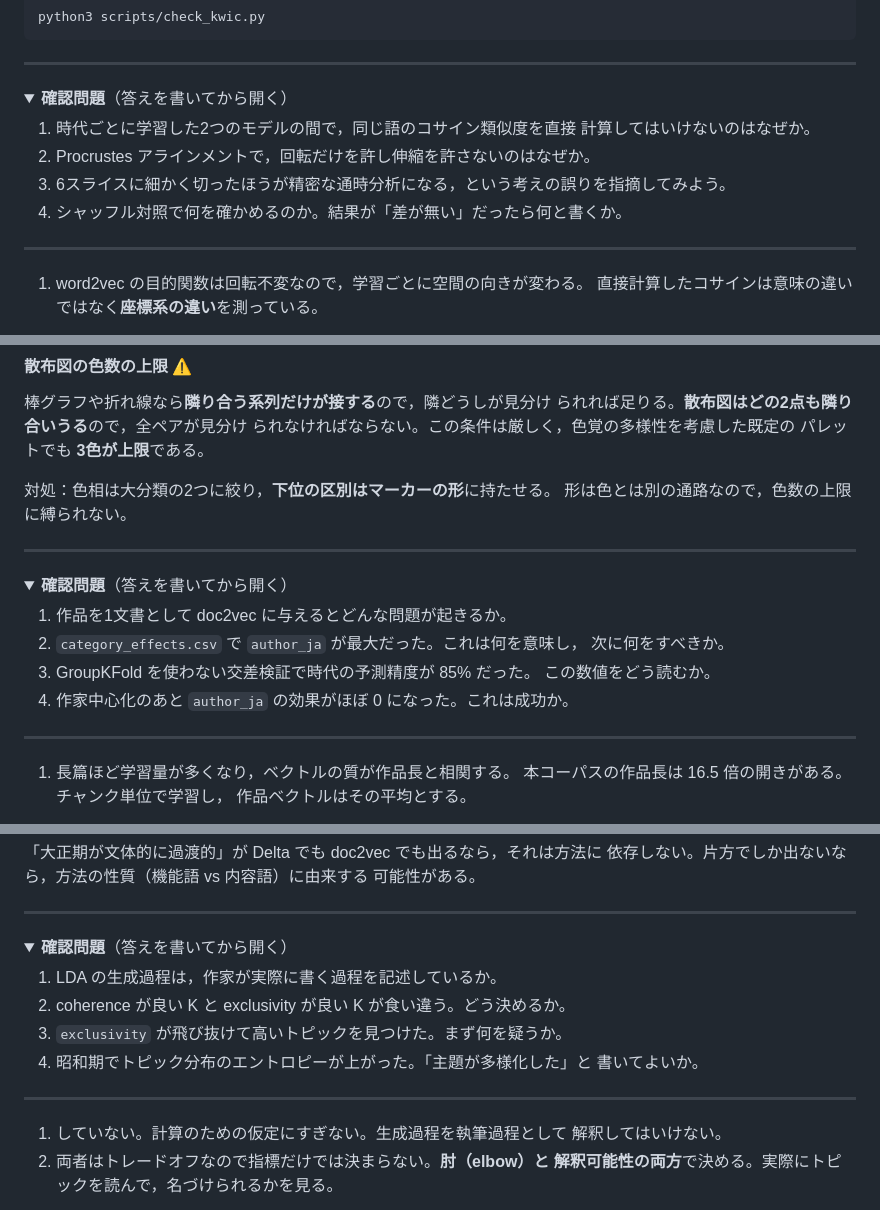
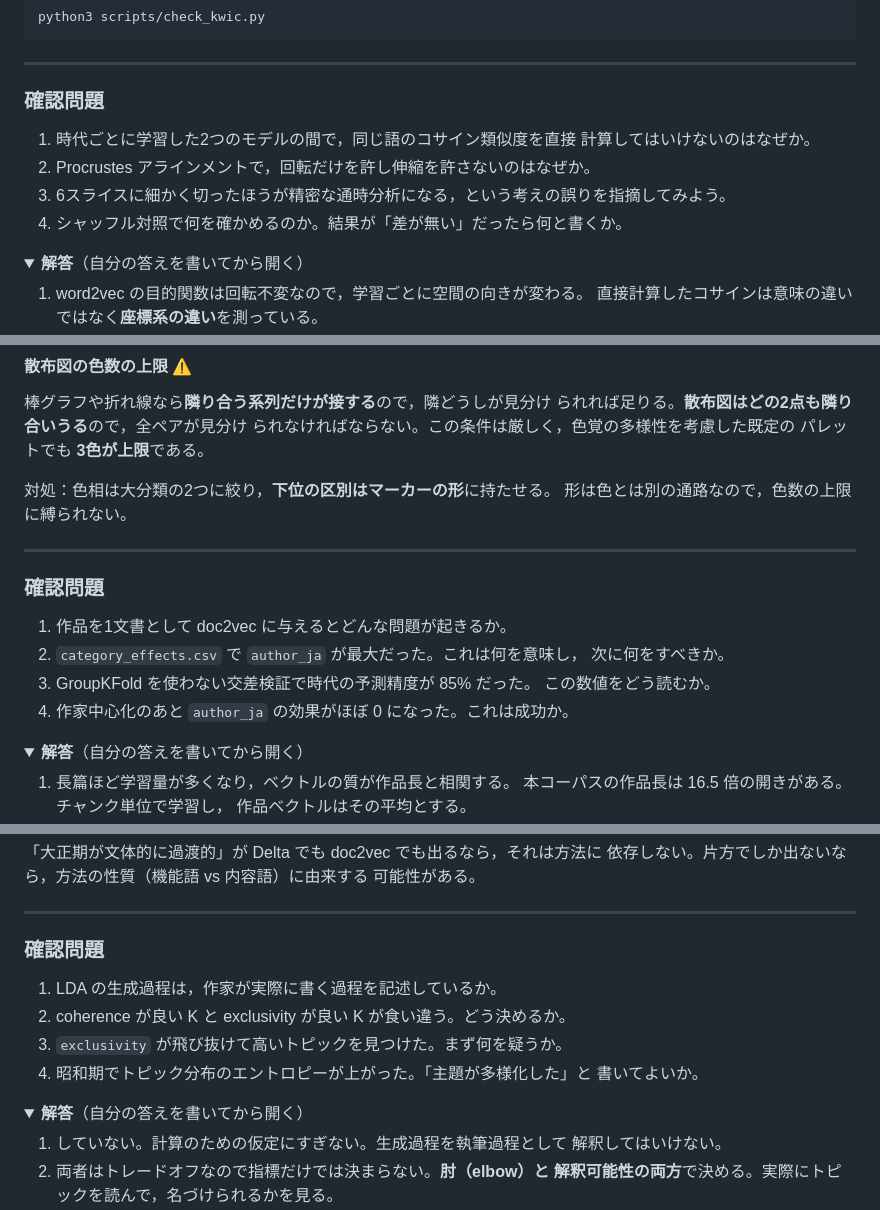
Before and after one commit to tomojitabata/JLit_Corpus_2026, a Markdown page: docs/glossary.md, 3 parts joined by grey strips. Drawn GitHub-style; folded sections open.

```diff
--- a/docs/glossary.md
+++ b/docs/glossary.md
@@ -1565,8 +1565,7 @@ python3 scripts/check_kwic.py
 
 ---
 
-<details>
-<summary><b>確認問題</b>（答えを書いてから開く）</summary>
+### 確認問題
 
 1. 時代ごとに学習した2つのモデルの間で，同じ語のコサイン類似度を直接
    計算してはいけないのはなぜか。
@@ -1574,7 +1573,8 @@ python3 scripts/check_kwic.py
 3. 6スライスに細かく切ったほうが精密な通時分析になる，という考えの誤りを指摘してみよう。
 4. シャッフル対照で何を確かめるのか。結果が「差が無い」だったら何と書くか。
 
----
+<details>
+<summary><b>解答</b>（自分の答えを書いてから開く）</summary>
 
 1. word2vec の目的関数は回転不変なので，学習ごとに空間の向きが変わる。
    直接計算したコサインは意味の違いではなく**座標系の違い**を測っている。
@@ -1927,8 +1927,7 @@ Step 3 のチャンク分割がここで効く。
 
 ---
 
-<details>
-<summary><b>確認問題</b>（答えを書いてから開く）</summary>
+### 確認問題
 
 1. 作品を1文書として doc2vec に与えるとどんな問題が起きるか。
 2. `category_effects.csv` で `author_ja` が最大だった。これは何を意味し，
@@ -1937,7 +1936,8 @@ Step 3 のチャンク分割がここで効く。
    この数値をどう読むか。
 4. 作家中心化のあと `author_ja` の効果がほぼ 0 になった。これは成功か。
 
----
+<details>
+<summary><b>解答</b>（自分の答えを書いてから開く）</summary>
 
 1. 長篇ほど学習量が多くなり，ベクトルの質が作品長と相関する。
    本コーパスの作品長は 16.5 倍の開きがある。チャンク単位で学習し，
@@ -2133,8 +2133,7 @@ P(作品｜トピック)（このトピックの重みのうちその作品か
 
 ---
 
-<details>
-<summary><b>確認問題</b>（答えを書いてから開く）</summary>
+### 確認問題
 
 1. LDA の生成過程は，作家が実際に書く過程を記述しているか。
 2. coherence が良い K と exclusivity が良い K が食い違う。どう決めるか。
@@ -2142,7 +2141,8 @@ P(作品｜トピック)（このトピックの重みのうちその作品か
 4. 昭和期でトピック分布のエントロピーが上がった。「主題が多様化した」と
    書いてよいか。
 
----
+<details>
+<summary><b>解答</b>（自分の答えを書いてから開く）</summary>
 
 1. していない。計算のための仮定にすぎない。生成過程を執筆過程として
    解釈してはいけない。
```
Also changed, not shown: other parts of docs/glossary.md (+19 -19 lines).
